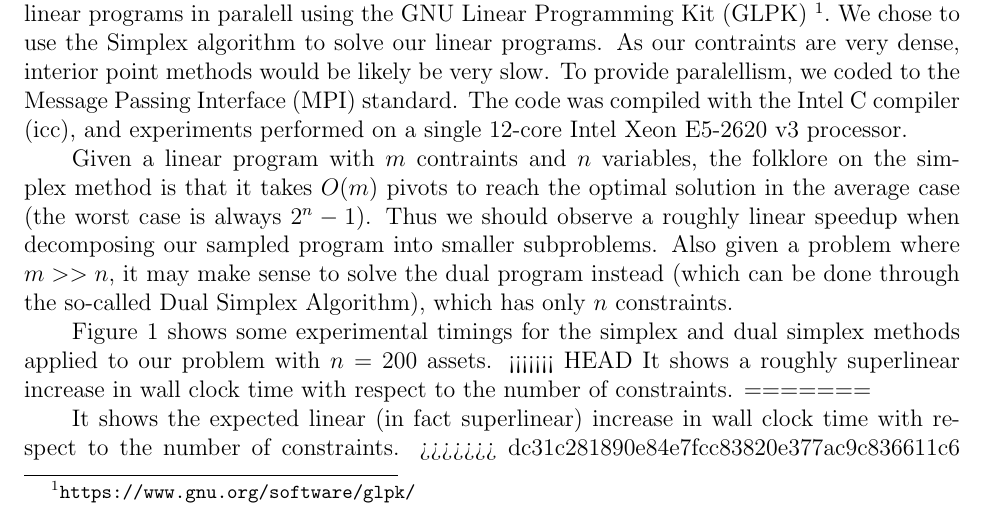
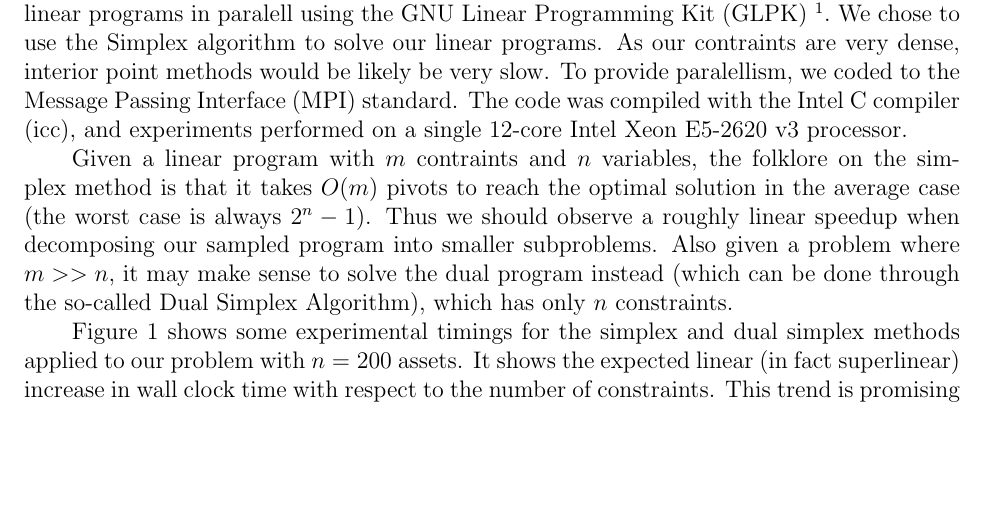
Before and after one commit to calvinwylie/pscp, a LaTeX paper (report/report.tex): part of page 5 of 16, cut so that both start at the same text, the shorter picture padded with empty space. Compiled offline with pdfLaTeX.

Commit message:
Fixed merge issue.

```diff
--- a/report/report.tex
+++ b/report/report.tex
@@ -212,12 +212,7 @@ Thus we should observe a roughly linear speedup when decomposing our sampled pro
 Also given a problem where $m >> n$, it may make sense to solve the dual program instead (which can be done through the so-called Dual Simplex Algorithm), which has only $n$ constraints.
 
 Figure \ref{fig:fig_simplex_time} shows some experimental timings for the simplex and dual simplex methods applied to our problem with $n = 200$ assets.
-<<<<<<< HEAD
-It shows a roughly superlinear increase in wall clock time with respect to the number of constraints.
-=======
-
 It shows the expected linear (in fact superlinear) increase in wall clock time with respect to the number of constraints.
->>>>>>> dc31c281890e84e7fcc83820e377ac9c836611c6
 This trend is promising for us to decompose the \ref{Portfolioscp} into smaller subproblems to achieve time savings through parallelism.
 
 However, we do not realize any speedup through solving the dual program.
```
